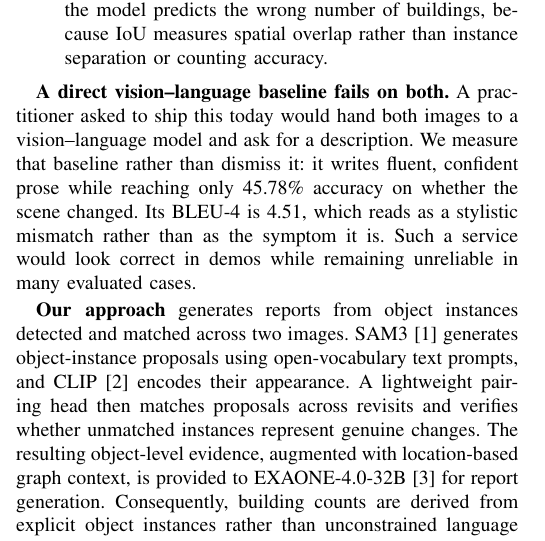
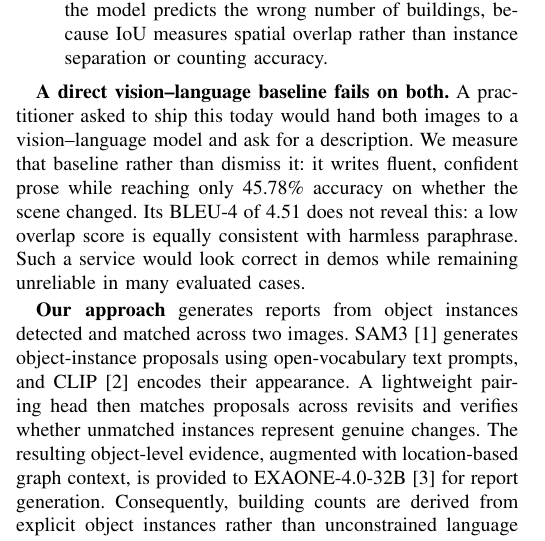
Before and after one commit to Parkdev22222/multi-source-intelligent-system, a LaTeX paper (paper/main.tex, which reads paper/sections/introduction.tex): part of one column of page 1 of 6, cut so that both start at the same text. Compiled offline with pdfLaTeX; a missing font is replaced by an installed copy or a similar font; a LaTeX package or settings file that is missing is left out.

Commit message:
Stop claiming a low BLEU-4 is a symptom of invention
The introduction read "Its BLEU-4 is 4.51, which reads as a stylistic
mismatch rather than as the symptom it is." Two problems.

The number had no anchor. A reader who does not carry BLEU-4 ranges in
their head cannot tell that 4.51 is low without turning to Table V.

And the claim is one our own results contradict. Table V puts our
grounded conditions at 29.56 and the deterministic template at 26.03
against 57-64 for models trained on this corpus. The template cannot
invent anything -- it is generated from the inventory by rule -- so a
low BLEU-4 is, in our own case, exactly the stylistic mismatch the
sentence dismissed. A reviewer reading Table V would ask what our 29.56
is a symptom of.

The defensible claim is the one the experiment section already makes:
n-gram overlap does not surface this failure, because a low score is
equally consistent with paraphrase and with invention. The sentence now
says that, and "a low overlap score" tells the reader where 4.51 sits
without a detour through the table. Six pages.

Co-Authored-By: Claude Opus 5 <noreply@anthropic.com>
Claude-Session: https://claude.ai/code/session_01Uzd5z5zjzi4ZxCrgX4PyRf

```diff
--- a/paper/sections/introduction.tex
+++ b/paper/sections/introduction.tex
@@ -28,9 +28,9 @@ anything appeared at all. Two product failures follow.
 today would hand both images to a vision--language model and ask for a
 description. We measure that baseline rather than dismiss it: it writes fluent,
 confident prose while reaching only \EFourVLMChgAcc\% accuracy on whether the
-scene changed. Its BLEU-4 is
-\EFourVLMBleu, which reads as a stylistic mismatch rather than as the symptom
-it is. Such a service would look correct in demos while remaining unreliable
+scene changed. Its BLEU-4 of
+\EFourVLMBleu{} does not reveal this: a low overlap score is equally consistent
+with harmless paraphrase. Such a service would look correct in demos while remaining unreliable
 in many evaluated cases.
 
 \textbf{Our approach} generates reports from object instances detected and
```
